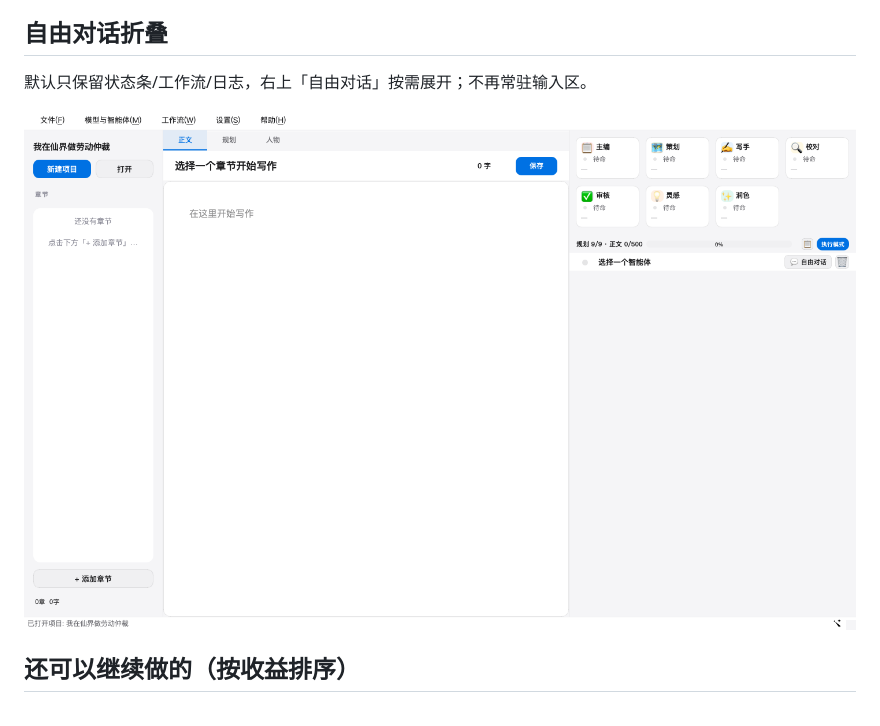
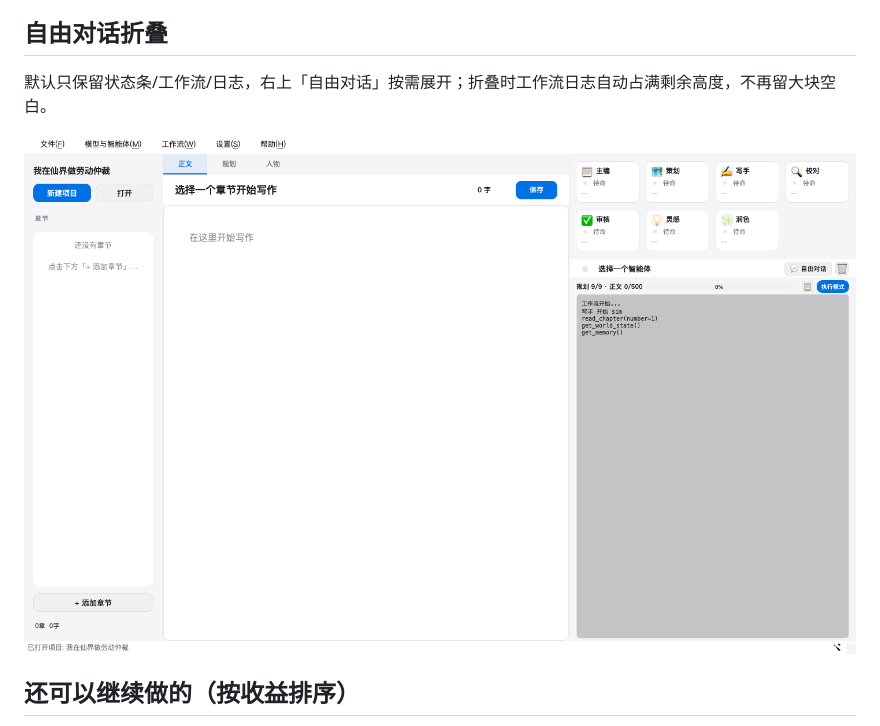
Before and after one commit to inkspilled/novel-writer, a Markdown page: docs/UI设计审查.md, the part around the change. GitHub-like rendering; pictures changed too: docs/assets/ui/chat-collapsed.png.

```diff
--- a/docs/UI设计审查.md
+++ b/docs/UI设计审查.md
@@ -68,7 +68,7 @@
 
 ## 自由对话折叠
 
-默认只保留状态条/工作流/日志，右上「自由对话」按需展开；不再常驻输入区。
+默认只保留状态条/工作流/日志，右上「自由对话」按需展开；折叠时工作流日志自动占满剩余高度，不再留大块空白。
 
 ![自由对话折叠](assets/ui/chat-collapsed.png)
 
```
Also changed, not shown: README.md (+2 -2 lines), 4 other files.
